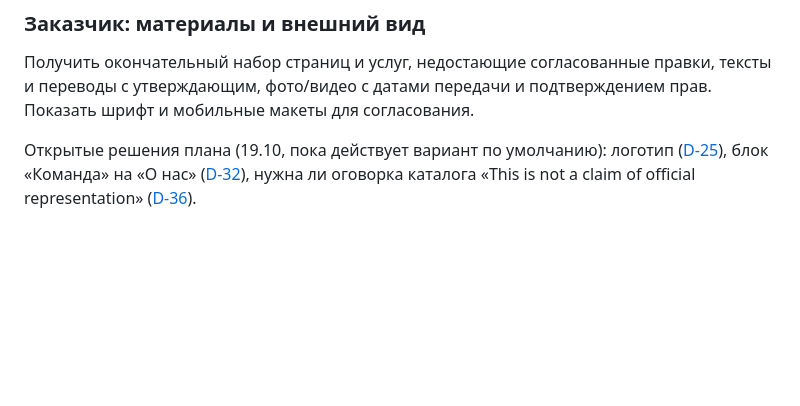
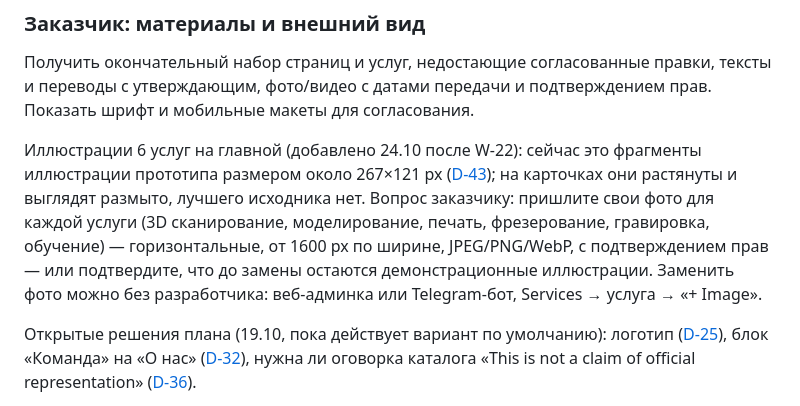
Before and after one commit to GreatGleb/3d-fabrication-web, a Markdown page: docs/planning/questions-for-owner.md, the part around the change. Rendered like a GitHub page; blank space fills up the shorter version.

Commit message:
Опросник: фото услуг на главной вместо иллюстраций прототипа низкого разрешения
Co-Authored-By: Claude Opus 5.5 (1M context) <noreply@anthropic.com>

```diff
--- a/docs/planning/questions-for-owner.md
+++ b/docs/planning/questions-for-owner.md
@@ -586,6 +586,8 @@
 
 Получить окончательный набор страниц и услуг, недостающие согласованные правки, тексты и переводы с утверждающим, фото/видео с датами передачи и подтверждением прав. Показать шрифт и мобильные макеты для согласования.
 
+Иллюстрации 6 услуг на главной (добавлено 24.10 после W-22): сейчас это фрагменты иллюстрации прототипа размером около 267×121 px ([D-43](edition-2/decisions.md#d-43)); на карточках они растянуты и выглядят размыто, лучшего исходника нет. Вопрос заказчику: пришлите свои фото для каждой услуги (3D сканирование, моделирование, печать, фрезерование, гравировка, обучение) — горизонтальные, от 1600 px по ширине, JPEG/PNG/WebP, с подтверждением прав — или подтвердите, что до замены остаются демонстрационные иллюстрации. Заменить фото можно без разработчика: веб-админка или Telegram-бот, Services → услуга → «+ Image».
+
 Открытые решения плана (19.10, пока действует вариант по умолчанию): логотип ([D-25](edition-2/decisions.md#d-25)), блок «Команда» на «О нас» ([D-32](edition-2/decisions.md#d-32)), нужна ли оговорка каталога «This is not a claim of official representation» ([D-36](edition-2/decisions.md#d-36)).
 
 Статус: **Сбор отложен по решению разработчика; сейчас не запрашиваем**.
```
